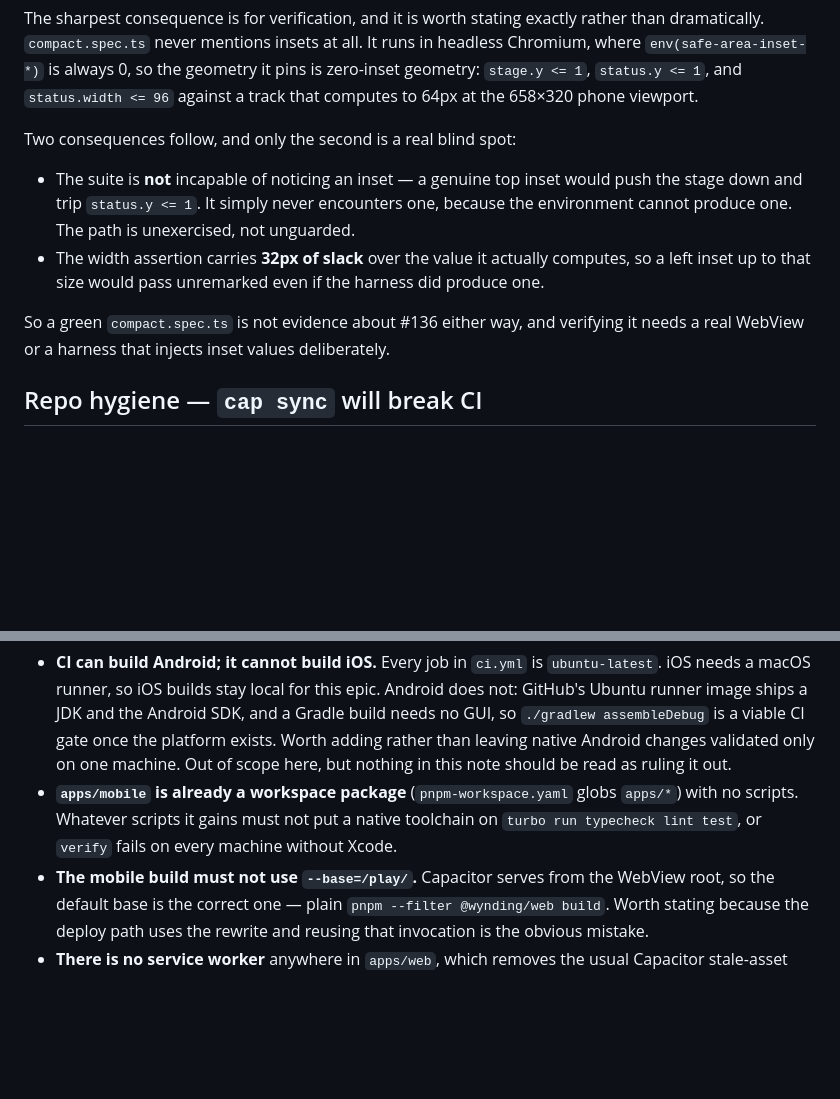
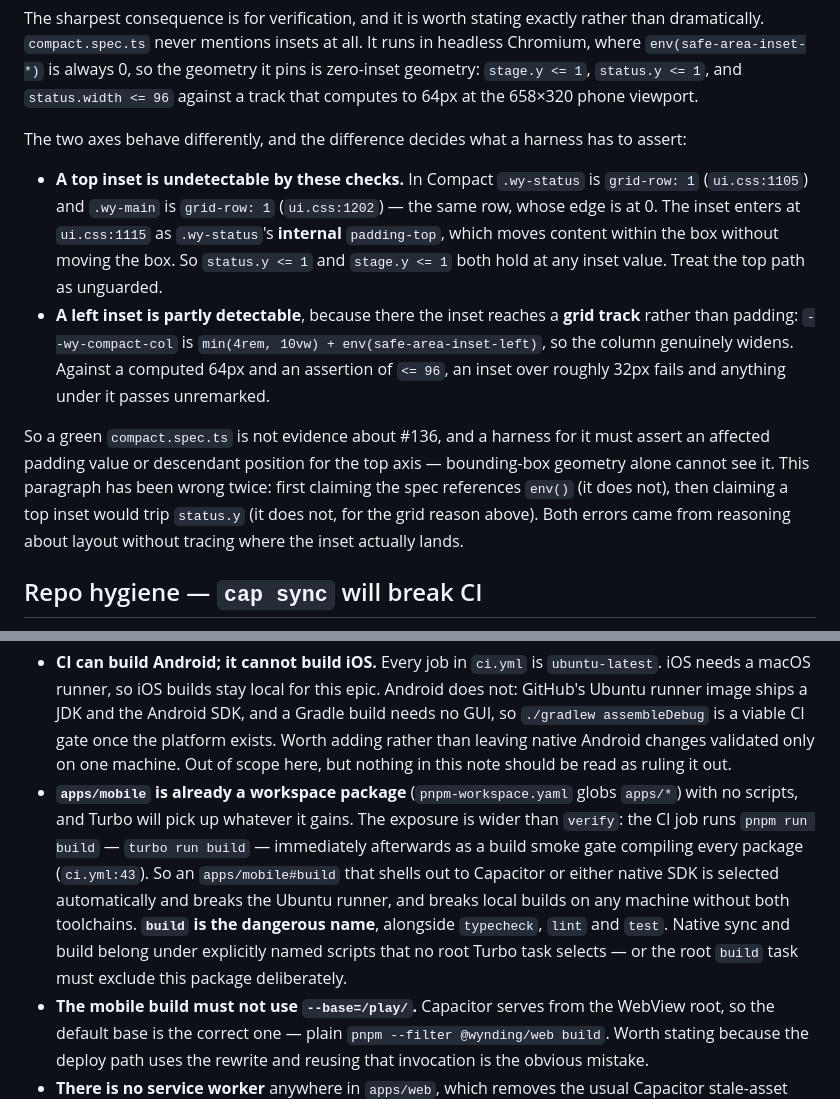
Before and after one commit to wynding/wynding, a Markdown page: docs/design-notes/mobile-shell.md, 2 parts joined by grey strips. Drawn GitHub-style; blank space fills up the shorter version.

Commit message:
docs(design-notes): the top inset is unguarded, and `build` is the dangerous task name
Three Codex comments on 8dd275e; one was a re-anchor of the round-10 P1 already
fixed in that same commit (checked via original_commit_id), so two were live.

**The top-inset paragraph has now been wrong three times.** Original: claimed
`compact.spec.ts` "relies on `env()` resolving to 0" — it never mentions insets.
Round 9 self-review: claimed a top inset "would trip `status.y <= 1`". Also
false. Traced through `ui.css` this time rather than reasoned:

`.wy-status` is `grid-row: 1` (ui.css:1105) and `.wy-main` is `grid-row: 1`
(ui.css:1202) — same row, edge at 0. The inset enters at ui.css:1115 as
`.wy-status`'s *internal* `padding-top`, moving content within the box without
moving the box. Both `status.y` and `stage.y` stay 0 at any inset value.

The left axis genuinely differs, and the asymmetry is the useful part: there
the inset reaches a grid *track* (`--wy-compact-col`, ui.css:54), so the column
widens for real and the 32px of slack applies. Round 9's slack observation
survives; only its top-inset claim was wrong.

For #136 this changes the estimate: a harness cannot use bounding-box geometry
for the top axis and must assert a padding value or a descendant's position.
The note now records both prior errors and their shared cause rather than
presenting the third version as the first. #136's comment was replaced rather
than given a third stacked correction.

**`build` was the omitted task name, and the most dangerous.** The note warned
only about `turbo run typecheck lint test`. ci.yml:43 runs `pnpm run build` —
`turbo run build` — right after verify as a smoke gate compiling every package,
so an `apps/mobile#build` invoking Capacitor is selected automatically and
breaks the Ubuntu runner and every machine without both SDKs.

QC: a874c72dc5a864f3661edb2cdfc8a2002643921f codex round 11, 2 fixed 1 stale; verify green
Co-Authored-By: Claude Opus 5 <noreply@anthropic.com>
Claude-Session: https://claude.ai/code/session_017J1depWzuqZCC5QW13NxFk

```diff
--- a/docs/design-notes/mobile-shell.md
+++ b/docs/design-notes/mobile-shell.md
@@ -279,16 +279,22 @@ dramatically. `compact.spec.ts` never mentions insets at all. It runs in headles
 `stage.y <= 1`, `status.y <= 1`, and `status.width <= 96` against a track that computes to 64px at
 the 658×320 phone viewport.
 
-Two consequences follow, and only the second is a real blind spot:
+The two axes behave differently, and the difference decides what a harness has to assert:
 
-- The suite is **not** incapable of noticing an inset — a genuine top inset would push the stage
-  down and trip `status.y <= 1`. It simply never encounters one, because the environment cannot
-  produce one. The path is unexercised, not unguarded.
-- The width assertion carries **32px of slack** over the value it actually computes, so a left
-  inset up to that size would pass unremarked even if the harness did produce one.
+- **A top inset is undetectable by these checks.** In Compact `.wy-status` is `grid-row: 1`
+  (`ui.css:1105`) and `.wy-main` is `grid-row: 1` (`ui.css:1202`) — the same row, whose edge is at 0. The inset enters at `ui.css:1115` as `.wy-status`'s **internal** `padding-top`, which moves
+  content within the box without moving the box. So `status.y <= 1` and `stage.y <= 1` both hold at
+  any inset value. Treat the top path as unguarded.
+- **A left inset is partly detectable**, because there the inset reaches a **grid track** rather
+  than padding: `--wy-compact-col` is `min(4rem, 10vw) + env(safe-area-inset-left)`, so the column
+  genuinely widens. Against a computed 64px and an assertion of `<= 96`, an inset over roughly 32px
+  fails and anything under it passes unremarked.
 
-So a green `compact.spec.ts` is not evidence about #136 either way, and verifying it needs a real
-WebView or a harness that injects inset values deliberately.
+So a green `compact.spec.ts` is not evidence about #136, and a harness for it must assert an
+affected padding value or descendant position for the top axis — bounding-box geometry alone cannot
+see it. This paragraph has been wrong twice: first claiming the spec references `env()` (it does
+not), then claiming a top inset would trip `status.y` (it does not, for the grid reason above).
+Both errors came from reasoning about layout without tracing where the inset actually lands.
 
 ## Repo hygiene — `cap sync` will break CI
 
@@ -339,8 +345,13 @@ Related constraints:
   than leaving native Android changes validated only on one machine. Out of scope here, but
   nothing in this note should be read as ruling it out.
 - **`apps/mobile` is already a workspace package** (`pnpm-workspace.yaml` globs `apps/*`) with no
-  scripts. Whatever scripts it gains must not put a native toolchain on
-  `turbo run typecheck lint test`, or `verify` fails on every machine without Xcode.
+  scripts, and Turbo will pick up whatever it gains. The exposure is wider than `verify`: the CI
+  job runs `pnpm run build` — `turbo run build` — immediately afterwards as a build smoke gate
+  compiling every package (`ci.yml:43`). So an `apps/mobile#build` that shells out to Capacitor or
+  either native SDK is selected automatically and breaks the Ubuntu runner, and breaks local
+  builds on any machine without both toolchains. **`build` is the dangerous name**, alongside
+  `typecheck`, `lint` and `test`. Native sync and build belong under explicitly named scripts that
+  no root Turbo task selects — or the root `build` task must exclude this package deliberately.
 - **The mobile build must not use `--base=/play/`.** Capacitor serves from the WebView root, so
   the default base is the correct one — plain `pnpm --filter @wynding/web build`. Worth stating
   because the deploy path uses the rewrite and reusing that invocation is the obvious mistake.
```
